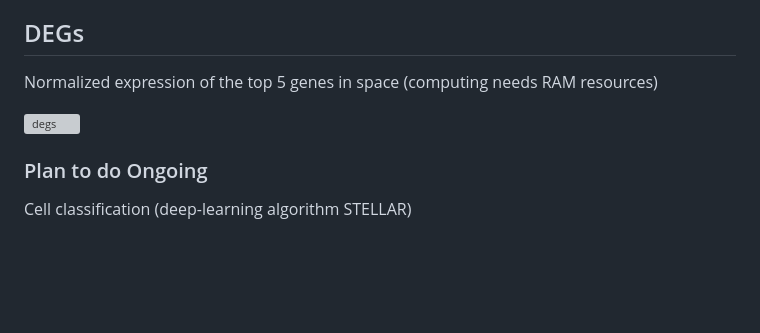
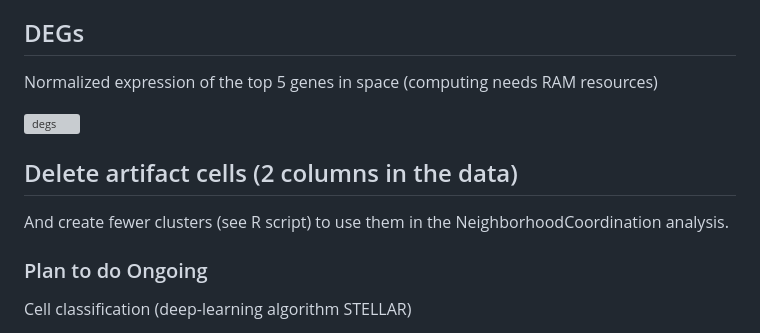
Before and after one commit to Elena983/phenotyping_IF_images, a Markdown page: README.md, the part around the change. Drawn GitHub-style; blank space fills up the shorter version; grey boxes are pictures that could not be loaded.

```diff
--- a/README.md
+++ b/README.md
@@ -164,6 +164,9 @@ Normalized expression of the top 5 genes in space (computing needs RAM resources
 
 ![degs](https://github.com/Elena983/phenotyping_IF_images/assets/68946912/760e07fb-3c29-4d8c-93b0-4ed0490670db)
 
+## Delete artifact cells (2 columns in the data)
+And create fewer clusters (see R script) to use them in the NeighborhoodCoordination analysis.
+
 ### Plan to do Ongoing
 
 Cell classification (deep-learning algorithm STELLAR)
```
